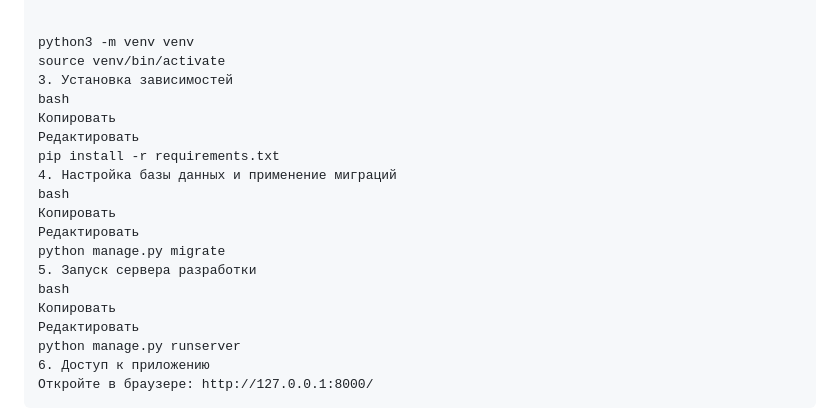
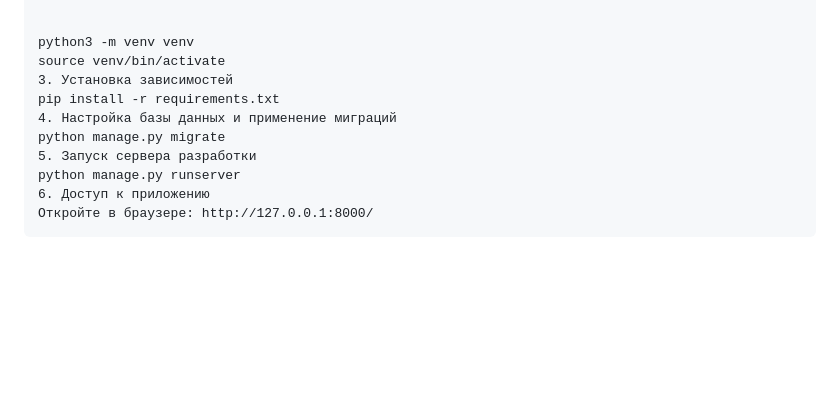
Before and after one commit to runasaiii/cash-flow-management, a Markdown page: README.md, the part around the change. Drawn GitHub-style; blank space fills up the shorter version.

```diff
--- a/README.md
+++ b/README.md
@@ -52,19 +52,10 @@ Linux/macOS:
 python3 -m venv venv
 source venv/bin/activate
 3. Установка зависимостей
-bash
-Копировать
-Редактировать
 pip install -r requirements.txt
 4. Настройка базы данных и применение миграций
-bash
-Копировать
-Редактировать
 python manage.py migrate
 5. Запуск сервера разработки
-bash
-Копировать
-Редактировать
 python manage.py runserver
 6. Доступ к приложению
 Откройте в браузере: http://127.0.0.1:8000/
```
